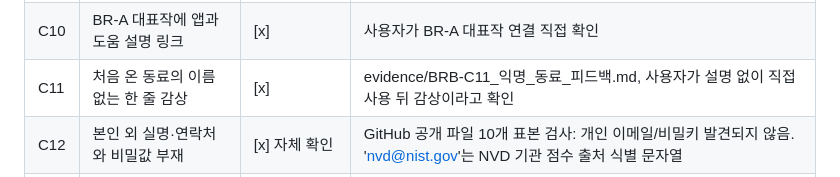
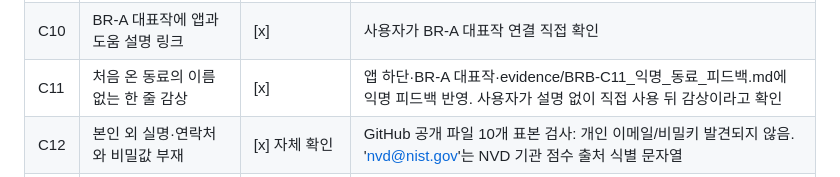
Before and after one commit to junyeong-lab/Project, a Markdown page: br-b/BR-B_최종_체크리스트.md, the part around the change. GitHub-like rendering.

Commit message:
BR-B: synchronize user feedback, scope separation and submission evidence

```diff
--- a/br-b/BR-B_최종_체크리스트.md
+++ b/br-b/BR-B_최종_체크리스트.md
@@ -18,7 +18,7 @@
 | C08 | 비로그인 공개 URL 또는 새 폴더 실행 | [x] | 사용자가 새 시크릿 창에서 공개 앱과 검색 정상 작동 확인 |
 | C09 | ZIP 제출 시 README와 새 임시 폴더 실행 | 해당 없음(현재 URL 제출 기준) | 앱은 URL로 제출. v1 오프라인 ZIP은 v2 온라인 검색을 포함하지 않으므로 최종 앱 묶음으로 간주하지 않음 |
 | C10 | BR-A 대표작에 앱과 도움 설명 링크 | [x] | 사용자가 BR-A 대표작 연결 직접 확인 |
-| C11 | 처음 온 동료의 이름 없는 한 줄 감상 | [x] | evidence/BRB-C11_익명_동료_피드백.md, 사용자가 설명 없이 직접 사용 뒤 감상이라고 확인 |
+| C11 | 처음 온 동료의 이름 없는 한 줄 감상 | [x] | 앱 하단·BR-A 대표작·evidence/BRB-C11_익명_동료_피드백.md에 익명 피드백 반영. 사용자가 설명 없이 직접 사용 뒤 감상이라고 확인 |
 | C12 | 본인 외 실명·연락처와 비밀값 부재 | [x] 자체 확인 | GitHub 공개 파일 10개 표본 검사: 개인 이메일/비밀키 발견되지 않음. 'nvd@nist.gov'는 NVD 기관 점수 출처 식별 문자열 |
 | C13 | URL·위치·세 행동·기대 결과 포함 확인 방법 | [x] 작성 | BR-B_제출창_입력문구.md · 제출창 붙여넣기 대기 |
 | C14 | AI에게 맡긴 일·내 판단·거절한 제안 세 줄 | [x] 작성 | BR-B_제출창_입력문구.md · 사용자 문구 검토/제출 대기 |
```
